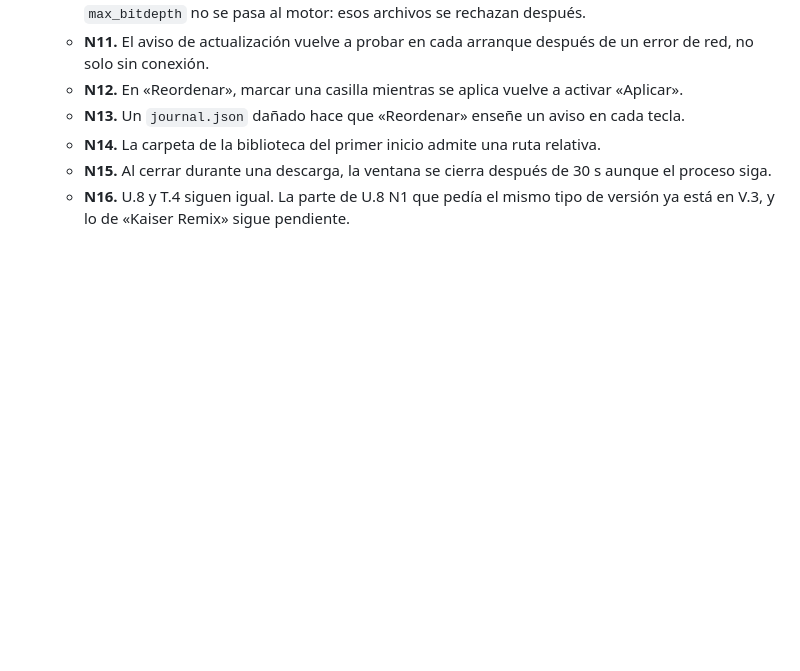
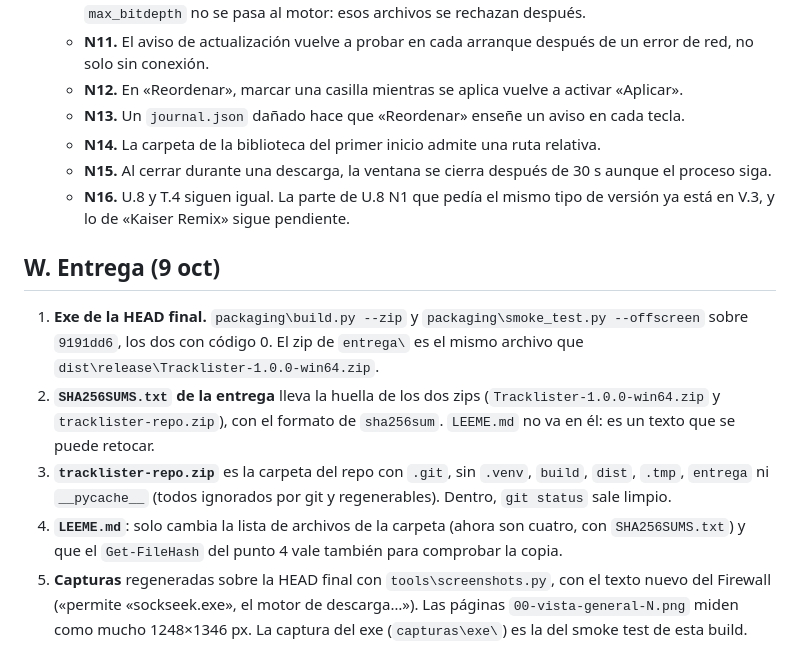
Before and after one commit to blessel-dev/tracklister, a Markdown page: DECISIONES.md, the part around the change. Rendered like a GitHub page; blank space fills up the shorter version.

Commit message:
docs: Record the delivery decisions
Add DECISIONES section W: exe rebuilt from the final HEAD, the delivery checksums, the repo zip contents, the LEEME fix and the regenerated captures.

```diff
--- a/DECISIONES.md
+++ b/DECISIONES.md
@@ -384,3 +384,10 @@ La segunda auditoría de la ronda 4 (`construccion\auditorias\claude-audit-raw-r
    - **N14.** La carpeta de la biblioteca del primer inicio admite una ruta relativa.
    - **N15.** Al cerrar durante una descarga, la ventana se cierra después de 30 s aunque el proceso siga.
    - **N16.** U.8 y T.4 siguen igual. La parte de U.8 N1 que pedía el mismo tipo de versión ya está en V.3, y lo de «Kaiser Remix» sigue pendiente.
+
+## W. Entrega (9 oct)
+1. **Exe de la HEAD final.** `packaging\build.py --zip` y `packaging\smoke_test.py --offscreen` sobre `9191dd6`, los dos con código 0. El zip de `entrega\` es el mismo archivo que `dist\release\Tracklister-1.0.0-win64.zip`.
+2. **`SHA256SUMS.txt` de la entrega** lleva la huella de los dos zips (`Tracklister-1.0.0-win64.zip` y `tracklister-repo.zip`), con el formato de `sha256sum`. `LEEME.md` no va en él: es un texto que se puede retocar.
+3. **`tracklister-repo.zip`** es la carpeta del repo con `.git`, sin `.venv`, `build`, `dist`, `.tmp`, `entrega` ni `__pycache__` (todos ignorados por git y regenerables). Dentro, `git status` sale limpio.
+4. **`LEEME.md`**: solo cambia la lista de archivos de la carpeta (ahora son cuatro, con `SHA256SUMS.txt`) y que el `Get-FileHash` del punto 4 vale también para comprobar la copia.
+5. **Capturas** regeneradas sobre la HEAD final con `tools\screenshots.py`, con el texto nuevo del Firewall («permite «sockseek.exe», el motor de descarga…»). Las páginas `00-vista-general-N.png` miden como mucho 1248×1346 px. La captura del exe (`capturas\exe\`) es la del smoke test de esta build.
```
